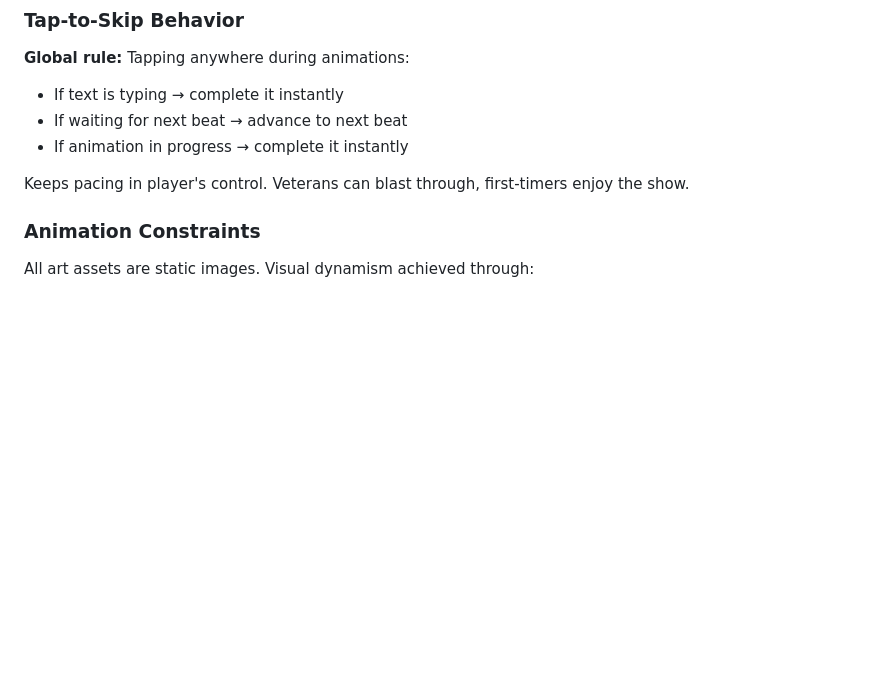
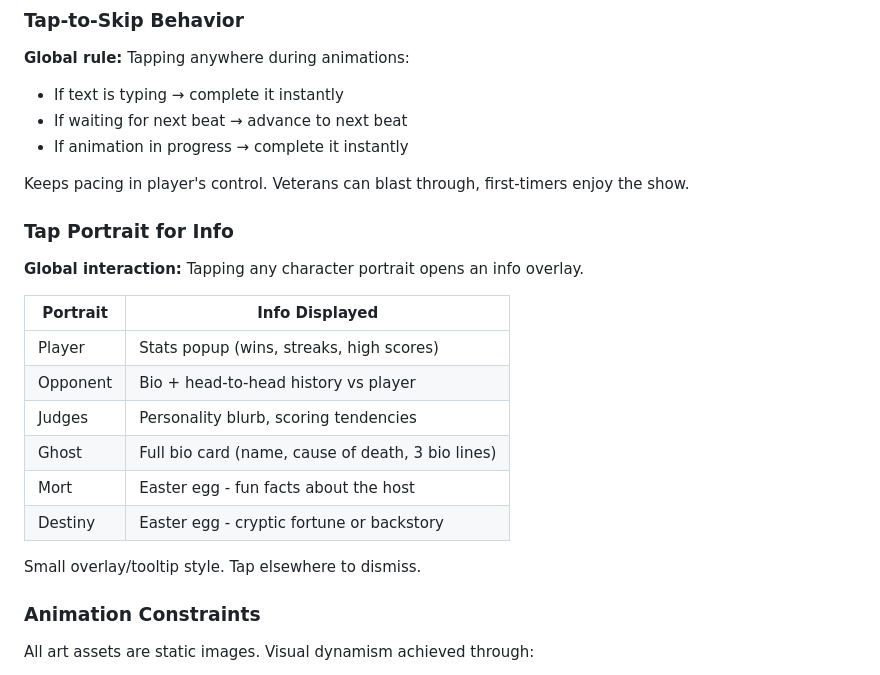
Before and after one commit to dasbeardo/ghostroast, a Markdown page: docs/ui-redesign-spec.md, the part around one of its changes. GitHub-like rendering; blank space fills up the shorter version.

```diff
--- a/docs/ui-redesign-spec.md
+++ b/docs/ui-redesign-spec.md
@@ -21,6 +21,21 @@ Transform from "web app" feel to "premium game" experience.
 - If animation in progress → complete it instantly
 
 Keeps pacing in player's control. Veterans can blast through, first-timers enjoy the show.
+
+### Tap Portrait for Info
+
+**Global interaction:** Tapping any character portrait opens an info overlay.
+
+| Portrait | Info Displayed |
+|----------|----------------|
+| Player | Stats popup (wins, streaks, high scores) |
+| Opponent | Bio + head-to-head history vs player |
+| Judges | Personality blurb, scoring tendencies |
+| Ghost | Full bio card (name, cause of death, 3 bio lines) |
+| Mort | Easter egg - fun facts about the host |
+| Destiny | Easter egg - cryptic fortune or backstory |
+
+Small overlay/tooltip style. Tap elsewhere to dismiss.
 
 ### Animation Constraints
 
```
Also changed, not shown: other parts of docs/ui-redesign-spec.md (+60 -1 lines).
